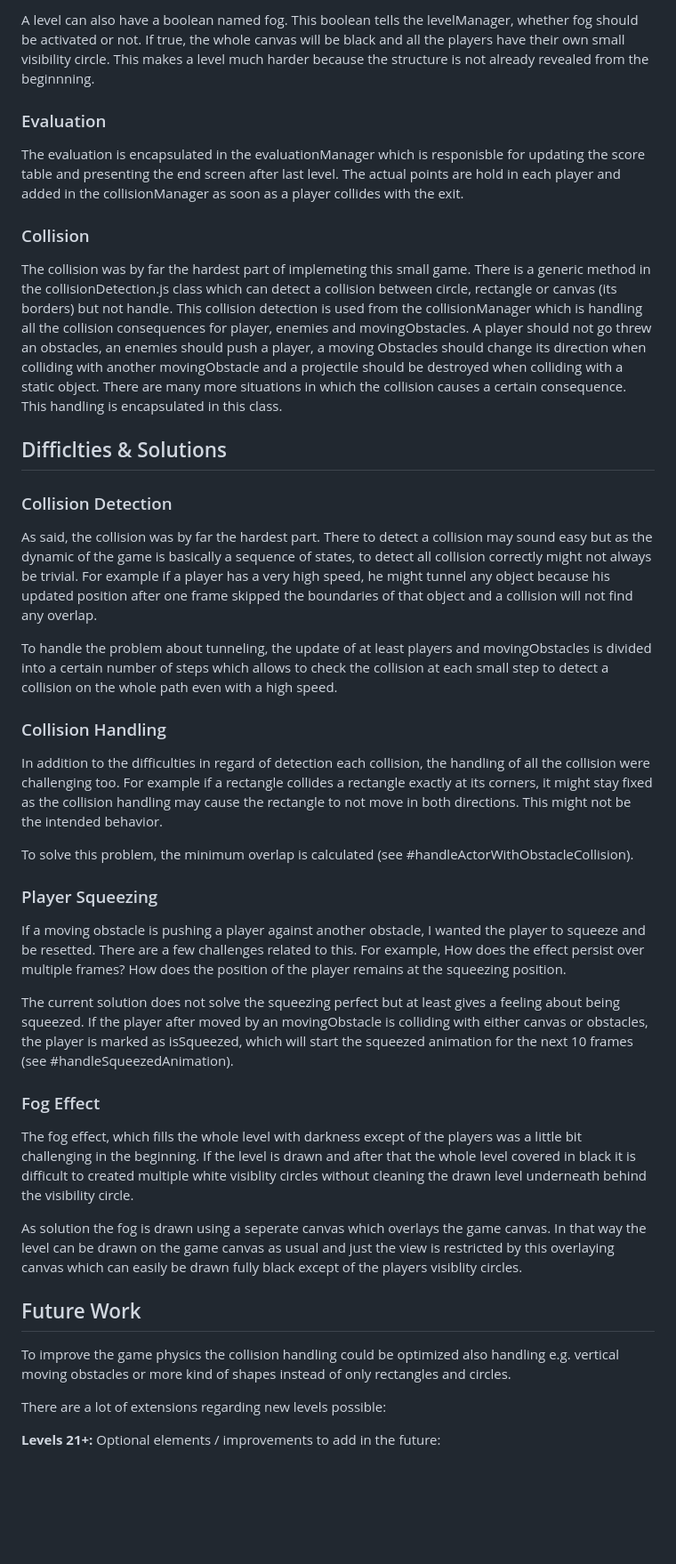
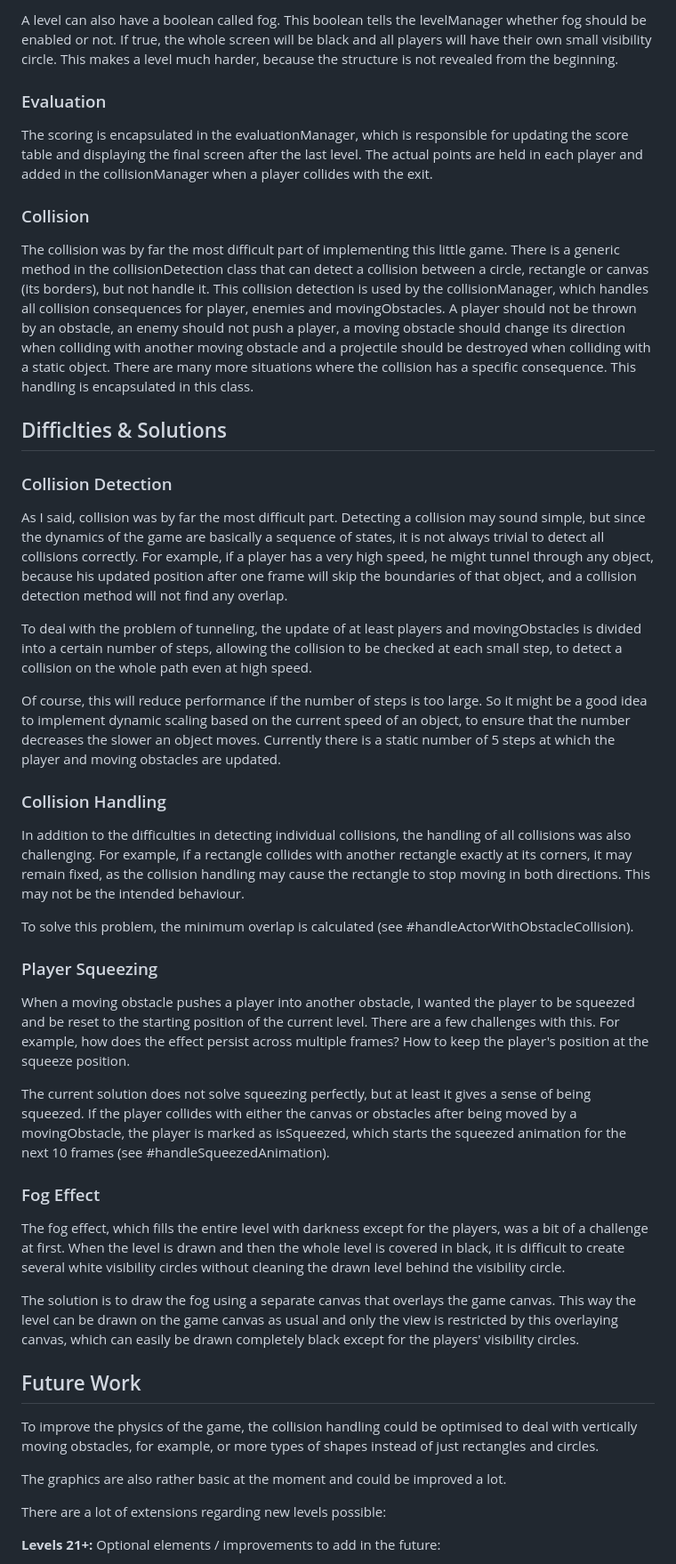
Before and after one commit to alex-erzmn/web-game, a Markdown page: README.md, the part around the change printed below. Shown: that part at 89% size. Rendered like a GitHub page; blank space fills up the shorter version.

```diff
--- a/README.md
+++ b/README.md
@@ -71,41 +73,44 @@ Each level is consisting out of elements. There are start.js and exit.js (exit i
 
-A level can also have a boolean named fog. This boolean tells the levelManager, whether fog should be activated or not. If true, the whole canvas will be black and all the players have their own small visibility circle. This makes a level much harder because the structure is not already revealed from the beginnning.
+A level can also have a boolean called fog. This boolean tells the levelManager whether fog should be enabled or not. If true, the whole screen will be black and all players will have their own small visibility circle. This makes a level much harder, because the structure is not revealed from the beginning.
 
 ### Evaluation
-The evaluation is encapsulated in the evaluationManager which is responisble for updating the score table and presenting the end screen after last level. The actual points are hold in each player and added in the collisionManager as soon as a player collides with the exit.
+The scoring is encapsulated in the evaluationManager, which is responsible for updating the score table and displaying the final screen after the last level. The actual points are held in each player and added in the collisionManager when a player collides with the exit.
 
 ### Collision
-The collision was by far the hardest part of implemeting this small game. There is a generic method in the collisionDetection.js class which can detect a collision between circle, rectangle or canvas (its borders) but not handle. This collision detection is used from the collisionManager which is handling all the collision consequences for player, enemies and movingObstacles. A player should not go threw an obstacles, an enemies should push a player, a moving Obstacles should change its direction when colliding with another movingObstacle and a projectile should be destroyed when colliding with a static object. There are many more situations in which the collision causes a certain consequence. This handling is encapsulated in this class.
+The collision was by far the most difficult part of implementing this little game. There is a generic method in the collisionDetection class that can detect a collision between a circle, rectangle or canvas (its borders), but not handle it. This collision detection is used by the collisionManager, which handles all collision consequences for player, enemies and movingObstacles. A player should not be thrown by an obstacle, an enemy should not push a player, a moving obstacle should change its direction when colliding with another moving obstacle and a projectile should be destroyed when colliding with a static object. There are many more situations where the collision has a specific consequence. This handling is encapsulated in this class.
+
 
 
 ## Difficlties & Solutions
 
 ### Collision Detection
-As said, the collision was by far the hardest part. There to detect a collision may sound easy but as the dynamic of the game is basically a sequence of states, to detect all collision correctly might not always be trivial. For example if a player has a very high speed, he might tunnel any object because his updated position after one frame skipped the boundaries of that object and a collision will not find any overlap.
+As I said, collision was by far the most difficult part. Detecting a collision may sound simple, but since the dynamics of the game are basically a sequence of states, it is not always trivial to detect all collisions correctly. For example, if a player has a very high speed, he might tunnel through any object, because his updated position after one frame will skip the boundaries of that object, and a collision detection method will not find any overlap.
 
-To handle the problem about tunneling, the update of at least players and movingObstacles is divided into a certain number of steps which allows to check the collision at each small step to detect a collision on the whole path even with a high speed.
+To deal with the problem of tunneling, the update of at least players and movingObstacles is divided into a certain number of steps, allowing the collision to be checked at each small step, to detect a collision on the whole path even at high speed.
 
+Of course, this will reduce performance if the number of steps is too large. So it might be a good idea to implement dynamic scaling based on the current speed of an object, to ensure that the number decreases the slower an object moves. Currently there is a static number of 5 steps at which the player and moving obstacles are updated.
 
 ### Collision Handling
-In addition to the difficulties in regard of detection each collision, the handling of all the collision were challenging too. For example if a rectangle collides a rectangle exactly at its corners, it might stay fixed as the collision handling may cause the rectangle to not move in both directions. This might not be the intended behavior.
+In addition to the difficulties in detecting individual collisions, the handling of all collisions was also challenging. For example, if a rectangle collides with another rectangle exactly at its corners, it may remain fixed, as the collision handling may cause the rectangle to stop moving in both directions. This may not be the intended behaviour.
 
 To solve this problem, the minimum overlap is calculated (see #handleActorWithObstacleCollision).
 
+### Player Squeezing
+When a moving obstacle pushes a player into another obstacle, I wanted the player to be squeezed and be reset to the starting position of the current level. There are a few challenges with this. For example, how does the effect persist across multiple frames? How to keep the player's position at the squeeze position.
 
-### Player Squeezing
-If a moving obstacle is pushing a player against another obstacle, I wanted the player to squeeze and be resetted. There are a few challenges related to this. For example, How does the effect persist over multiple frames? How does the position of the player remains at the squeezing position.
-
-The current solution does not solve the squeezing perfect but at least gives a feeling about being squeezed. If the player after moved by an movingObstacle is colliding with either canvas or obstacles, the player is marked as isSqueezed, which will start the squeezed animation for the next 10 frames (see #handleSqueezedAnimation).
-
+The current solution does not solve squeezing perfectly, but at least it gives a sense of being squeezed. If the player collides with either the canvas or obstacles after being moved by a movingObstacle, the player is marked as isSqueezed, which starts the squeezed animation for the next 10 frames (see #handleSqueezedAnimation).
 
 ### Fog Effect
-The fog effect, which fills the whole level with darkness except of the players was a little bit challenging in the beginning. If the level is drawn and after that the whole level covered in black it is difficult to created multiple white visiblity circles without cleaning the drawn level underneath behind the visibility circle.
+The fog effect, which fills the entire level with darkness except for the players, was a bit of a challenge at first. When the level is drawn and then the whole level is covered in black, it is difficult to create several white visibility circles without cleaning the drawn level behind the visibility circle.
 
-As solution the fog is drawn using a seperate canvas which overlays the game canvas. In that way the level can be drawn on the game canvas as usual and just the view is restricted by this overlaying canvas which can easily be drawn fully black except of the players visiblity circles.
+The solution is to draw the fog using a separate canvas that overlays the game canvas. This way the level can be drawn on the game canvas as usual and only the view is restricted by this overlaying canvas, which can easily be drawn completely black except for the players' visibility circles.
+
 
 
 ## Future Work
-To improve the game physics the collision handling could be optimized also handling e.g. vertical moving obstacles or more kind of shapes instead of only rectangles and circles.
+To improve the physics of the game, the collision handling could be optimised to deal with vertically moving obstacles, for example, or more types of shapes instead of just rectangles and circles.
+
+The graphics are also rather basic at the moment and could be improved a lot.
 
 There are a lot of extensions regarding new levels possible:
 
```
Also changed, not shown: other parts of README.md (+22 -20 lines).
